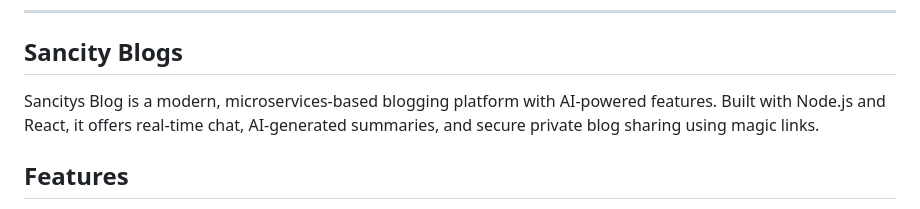
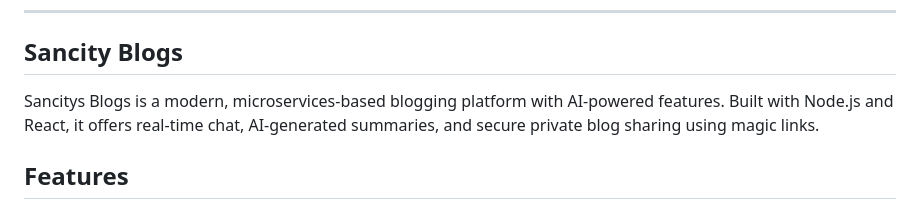
Before and after one commit to aminsec/Sancity-Blogs, a Markdown page: README.md, the part around the change. Rendered like a GitHub page.

```diff
--- a/README.md
+++ b/README.md
@@ -14,7 +14,7 @@ Sancity Blogs
 
 ---
 ## Sancity Blogs
-Sancitys Blog is a modern, microservices-based blogging platform with AI-powered features. Built with Node.js and React, it offers real-time chat, AI-generated summaries, and secure private blog sharing using magic links.
+Sancitys Blogs is a modern, microservices-based blogging platform with AI-powered features. Built with Node.js and React, it offers real-time chat, AI-generated summaries, and secure private blog sharing using magic links.
 
 ## Features
 
```
